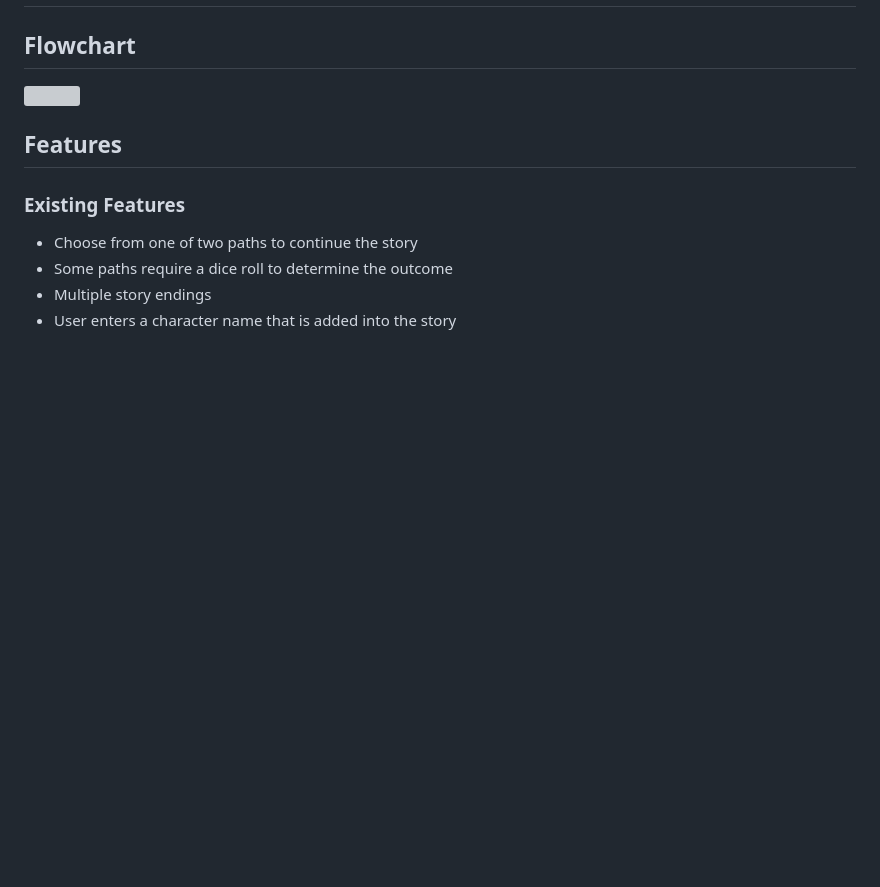
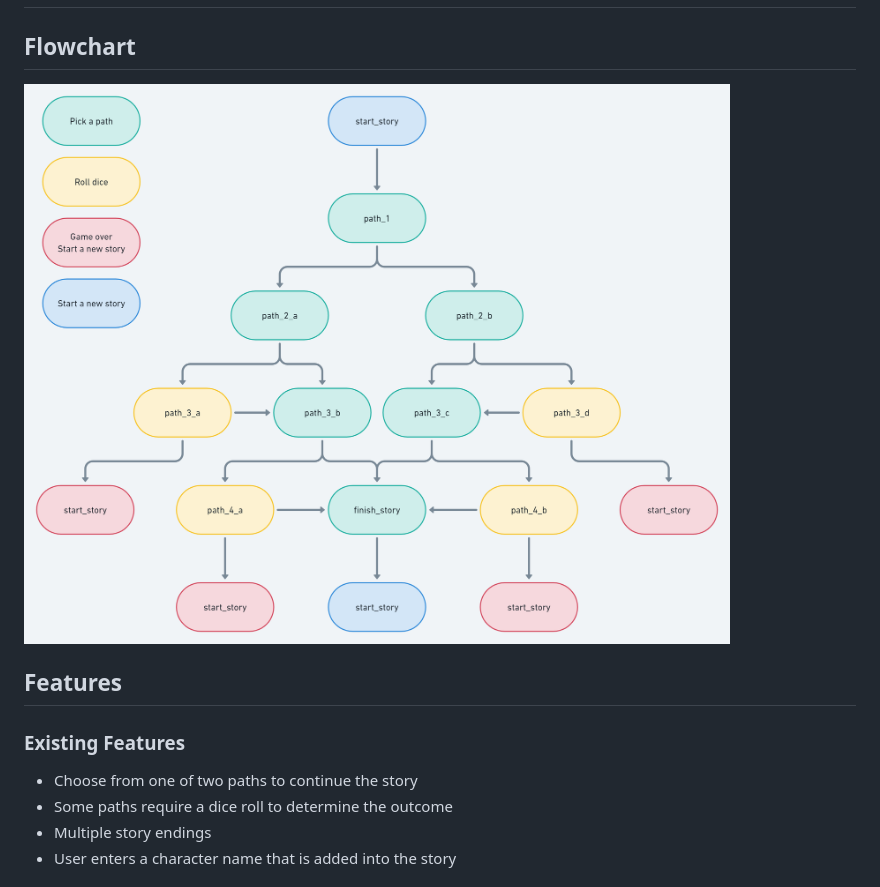
Before and after one commit to BradleyMurrell/Choose-your-own-path-story, a Markdown page: README.md, the part around the change. GitHub-like rendering; pictures changed too: images/719fba2c-72a0-4e2c-a95b-402408cb14c6.png (added); blank space fills up the shorter version; grey boxes are pictures that could not be loaded.

```diff
--- a/README.md
+++ b/README.md
@@ -10,7 +10,7 @@
 
 ## Flowchart
 
-<img src="">
+<img src="images/719fba2c-72a0-4e2c-a95b-402408cb14c6.png">
 
 ## Features
 ### Existing Features
```
Also changed, not shown: 1 other file.
